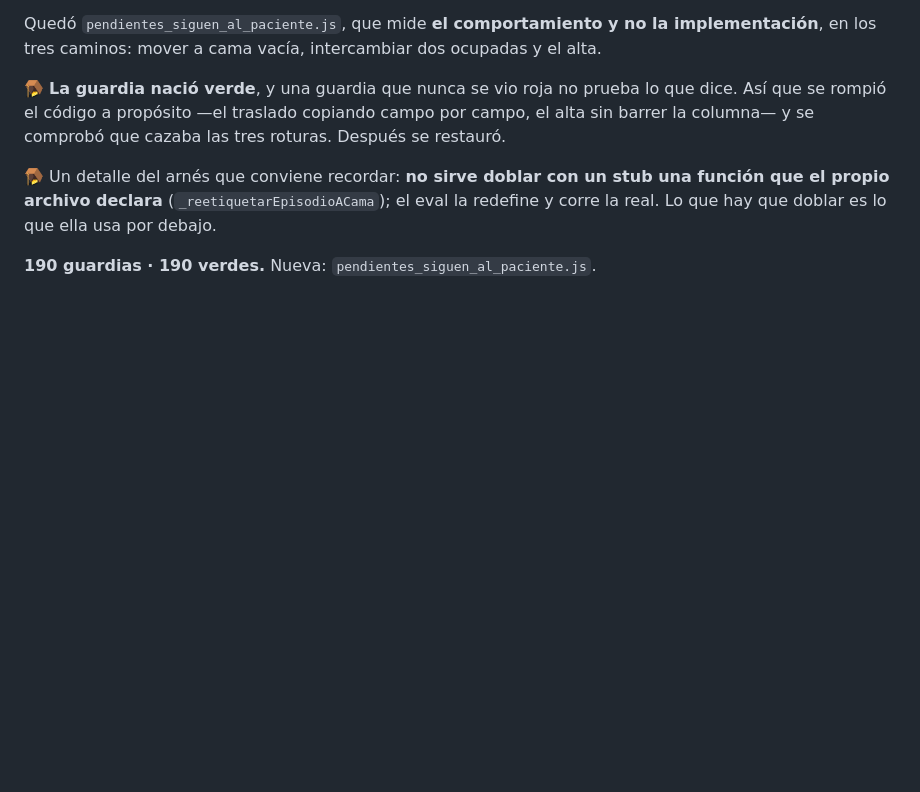
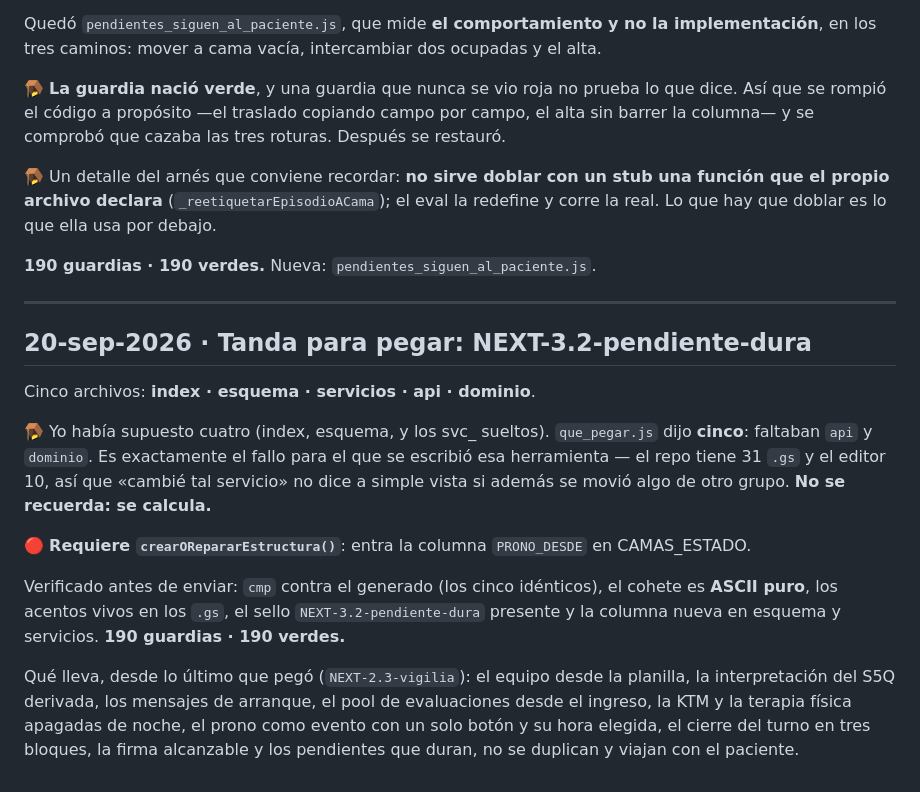
Before and after one commit to diegonicolasmelo-cell/KINE-RCE-NEXT, a Markdown page: BITACORA.md, the part around the change. Drawn GitHub-style; blank space fills up the shorter version.

Commit message:
Tanda para pegar: NEXT-3.2-pendiente-dura (index, esquema, servicios, api, dominio)
Paquete regenerado y verificado antes de enviar: cmp contra el generado,
cohete ASCII puro, acentos vivos en los .gs, sello presente y la columna
nueva en esquema y servicios. 190 guardias · 190 verdes.

que_pegar.js dijo CINCO archivos donde yo había supuesto cuatro: faltaban
api y dominio. Es el fallo para el que se escribió esa herramienta.

Requiere crearORepararEstructura(): entra PRONO_DESDE en CAMAS_ESTADO.

Co-Authored-By: Claude Opus 5 <noreply@anthropic.com>
Claude-Session: https://claude.ai/code/session_014hvt1Gb4XSSQrYD1BNKSZH

```diff
--- a/BITACORA.md
+++ b/BITACORA.md
@@ -2547,3 +2547,30 @@ la redefine y corre la real. Lo que hay que doblar es lo que ella usa por
 debajo.
 
 **190 guardias · 190 verdes.** Nueva: `pendientes_siguen_al_paciente.js`.
+
+---
+
+## 20-sep-2026 · Tanda para pegar: NEXT-3.2-pendiente-dura
+
+Cinco archivos: **index · esquema · servicios · api · dominio**.
+
+🪤 Yo había supuesto cuatro (index, esquema, y los svc_ sueltos). `que_pegar.js`
+dijo **cinco**: faltaban `api` y `dominio`. Es exactamente el fallo para el que
+se escribió esa herramienta — el repo tiene 31 `.gs` y el editor 10, así que
+«cambié tal servicio» no dice a simple vista si además se movió algo de otro
+grupo. **No se recuerda: se calcula.**
+
+🔴 **Requiere `crearORepararEstructura()`**: entra la columna `PRONO_DESDE` en
+CAMAS_ESTADO.
+
+Verificado antes de enviar: `cmp` contra el generado (los cinco idénticos), el
+cohete es **ASCII puro**, los acentos vivos en los `.gs`, el sello
+`NEXT-3.2-pendiente-dura` presente y la columna nueva en esquema y servicios.
+**190 guardias · 190 verdes.**
+
+Qué lleva, desde lo último que pegó (`NEXT-2.3-vigilia`): el equipo desde la
+planilla, la interpretación del S5Q derivada, los mensajes de arranque, el pool
+de evaluaciones desde el ingreso, la KTM y la terapia física apagadas de noche,
+el prono como evento con un solo botón y su hora elegida, el cierre del turno en
+tres bloques, la firma alcanzable y los pendientes que duran, no se duplican y
+viajan con el paciente.
```
